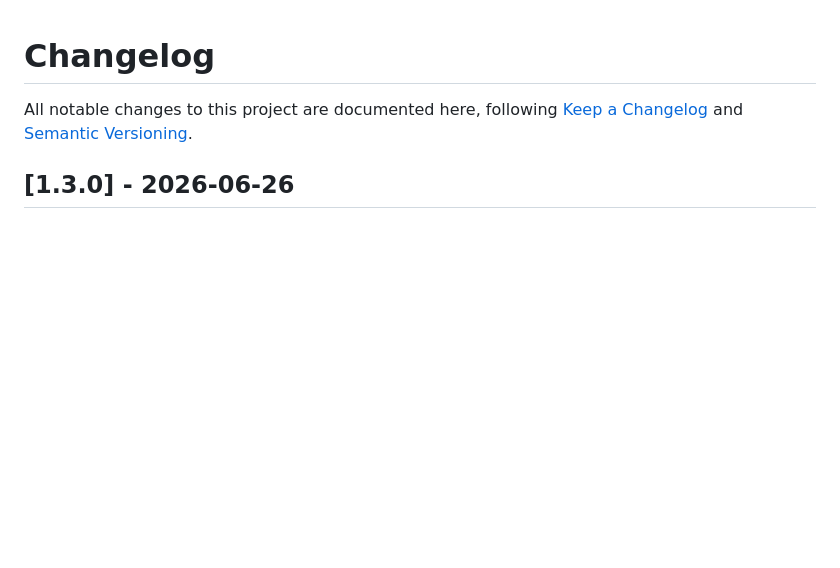
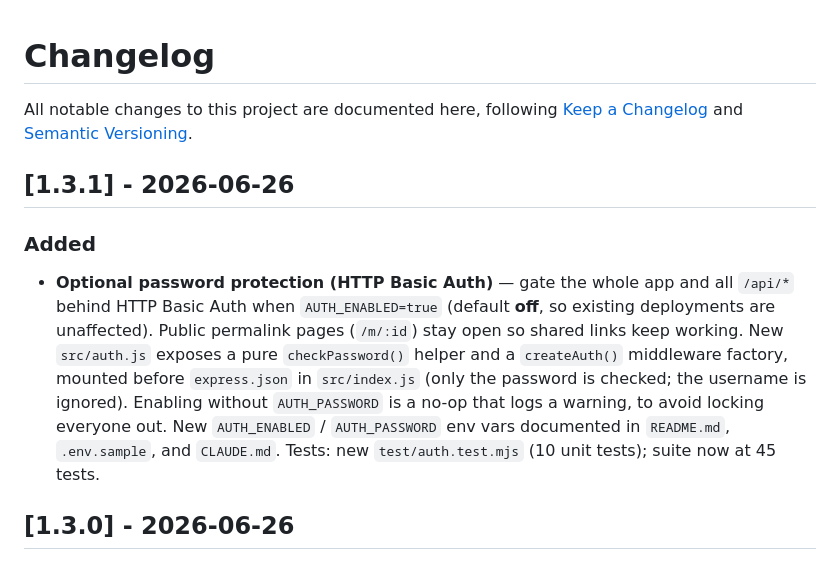
Before and after one commit to Lewsiafat/md-memo, a Markdown page: CHANGELOG.md, the part around the change. GitHub-like rendering; blank space fills up the shorter version.

Commit message:
chore(release): v1.3.1 — optional password protection (HTTP Basic Auth)
Document the optional HTTP Basic Auth feature (AUTH_ENABLED, default off) in
CHANGELOG. Feature code merged in ccb099a / f629f5c.

Co-Authored-By: Claude Opus 4.8 (1M context) <noreply@anthropic.com>

```diff
--- a/CHANGELOG.md
+++ b/CHANGELOG.md
@@ -2,6 +2,19 @@
 
 All notable changes to this project are documented here, following
 [Keep a Changelog](https://keepachangelog.com/) and [Semantic Versioning](https://semver.org/).
+
+## [1.3.1] - 2026-06-26
+
+### Added
+- **Optional password protection (HTTP Basic Auth)** — gate the whole app and all
+  `/api/*` behind HTTP Basic Auth when `AUTH_ENABLED=true` (default **off**, so existing
+  deployments are unaffected). Public permalink pages (`/m/:id`) stay open so shared
+  links keep working. New `src/auth.js` exposes a pure `checkPassword()` helper and a
+  `createAuth()` middleware factory, mounted before `express.json` in `src/index.js`
+  (only the password is checked; the username is ignored). Enabling without
+  `AUTH_PASSWORD` is a no-op that logs a warning, to avoid locking everyone out. New
+  `AUTH_ENABLED` / `AUTH_PASSWORD` env vars documented in `README.md`, `.env.sample`, and
+  `CLAUDE.md`. Tests: new `test/auth.test.mjs` (10 unit tests); suite now at 45 tests.
 
 ## [1.3.0] - 2026-06-26
 
```
